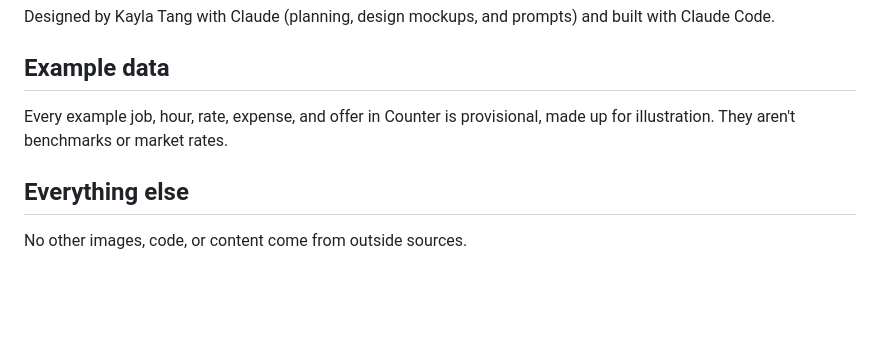
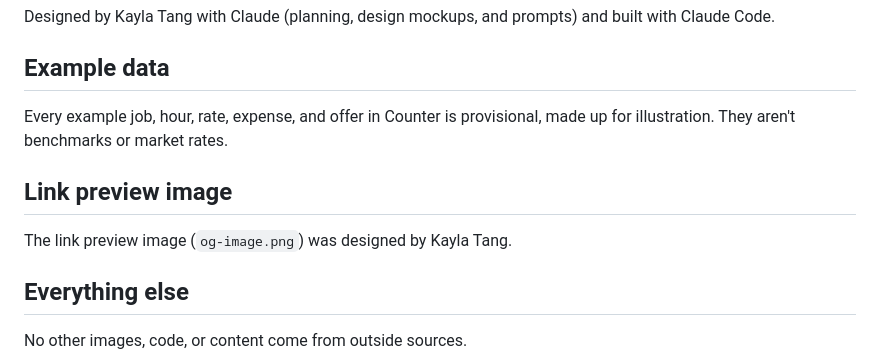
Before and after one commit to kaylatgg/counter, a Markdown page: CREDITS.md, the part around the change. Drawn GitHub-style; blank space fills up the shorter version.

```diff
--- a/CREDITS.md
+++ b/CREDITS.md
@@ -22,6 +22,10 @@ Designed by Kayla Tang with Claude (planning, design mockups, and prompts) and b
 
 Every example job, hour, rate, expense, and offer in Counter is provisional, made up for illustration. They aren't benchmarks or market rates.
 
+## Link preview image
+
+The link preview image (`og-image.png`) was designed by Kayla Tang.
+
 ## Everything else
 
 No other images, code, or content come from outside sources.
```
Also changed, not shown: README.md (+3 -1 lines), og-image.png (added), 1 other file.
